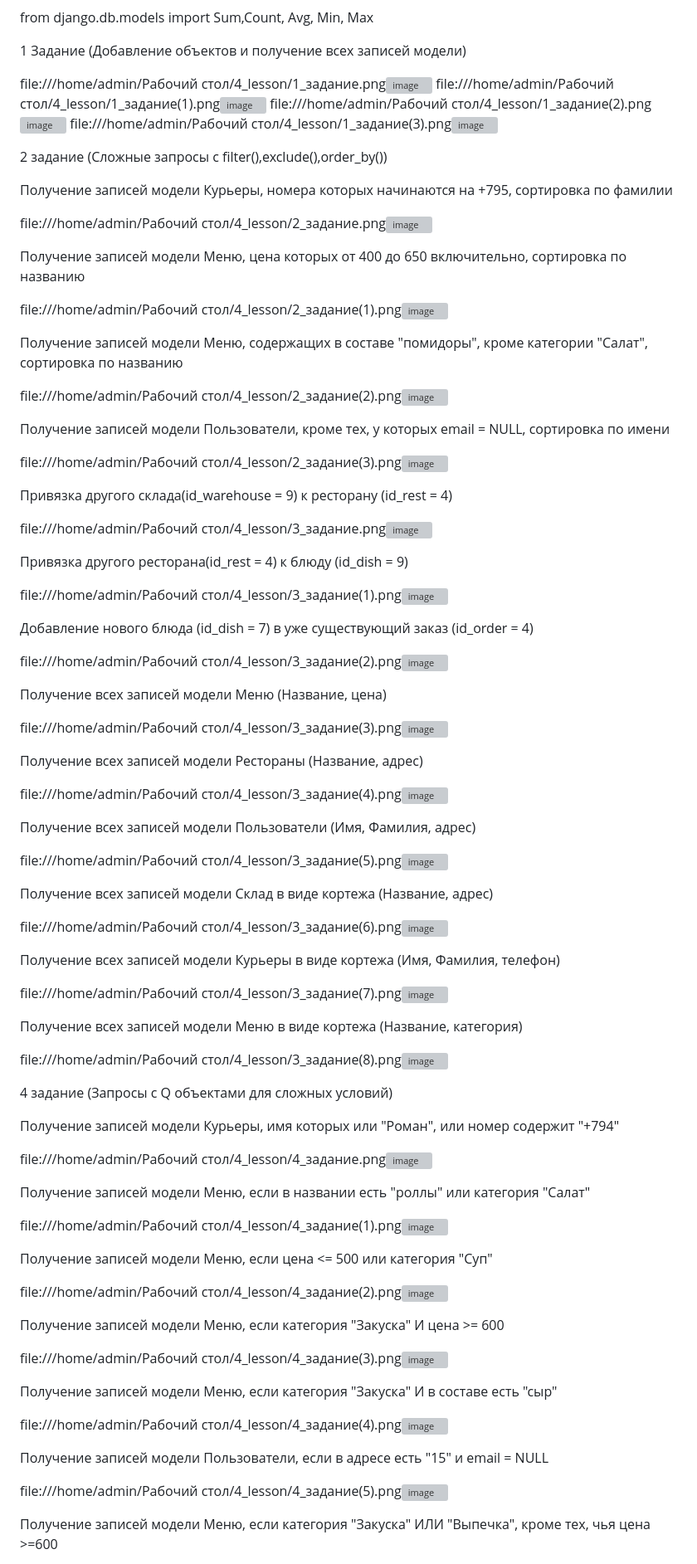
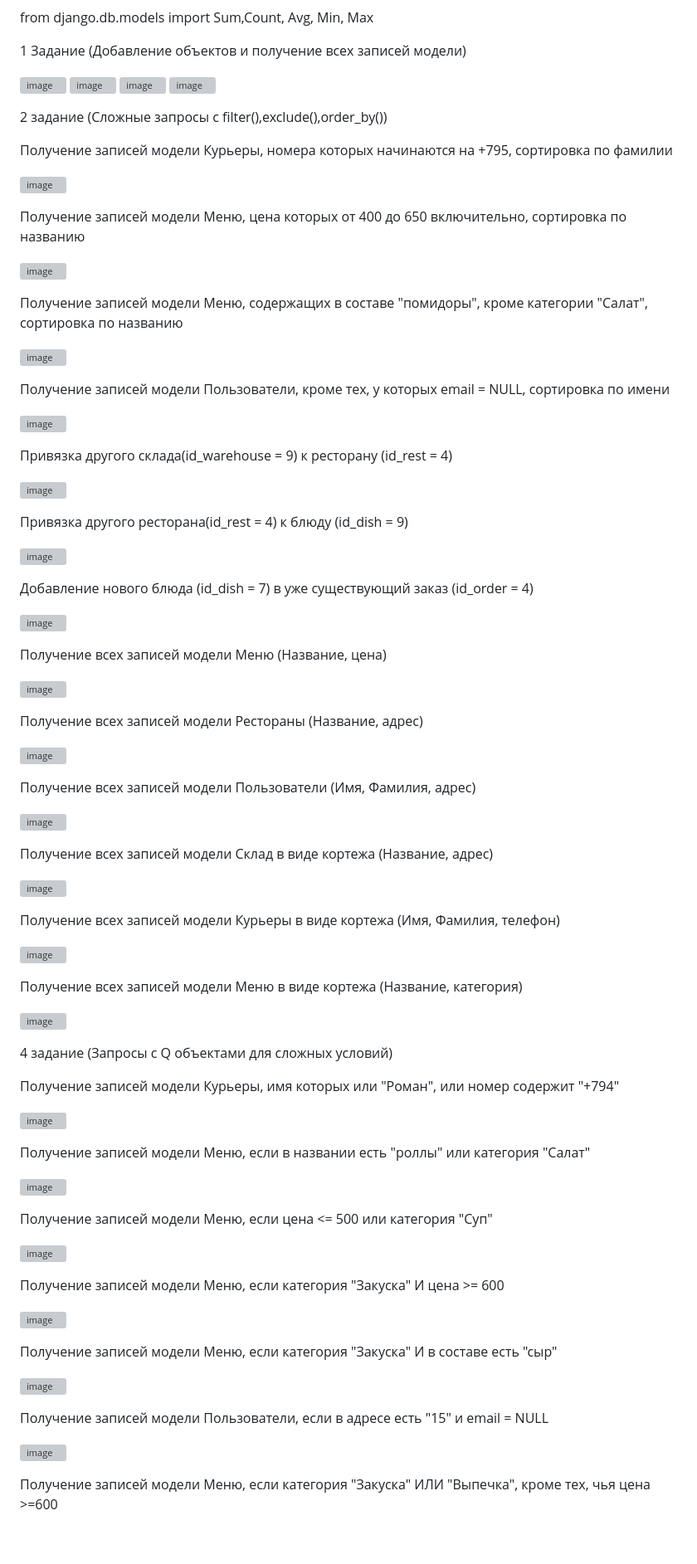
Before and after one commit to fukuroka/3_lesson, a Markdown page: README.md, the part around one of its changes. Shown at 83% size. GitHub-like rendering; blank space fills up the shorter version; grey boxes are pictures that could not be loaded.

```diff
--- a/README.md
+++ b/README.md
@@ -10,92 +10,92 @@ from django.db.models import Sum,Count, Avg, Min, Max
 1 Задание (Добавление объектов и получение всех записей модели)
 
 
-file:///home/admin/Рабочий стол/4_lesson/1_задание.png![image](https://github.com/user-attachments/assets/c6d68d50-4761-4410-bbe5-351c64b64481)
-file:///home/admin/Рабочий стол/4_lesson/1_задание(1).png![image](https://github.com/user-attachments/assets/c8cb84be-930b-4570-bf10-f701db3b878e)
-file:///home/admin/Рабочий стол/4_lesson/1_задание(2).png![image](https://github.com/user-attachments/assets/bed9c3c2-971b-4faf-8136-86562db6a045)
-file:///home/admin/Рабочий стол/4_lesson/1_задание(3).png![image](https://github.com/user-attachments/assets/051f2492-bc73-4c0f-bb41-14711c72e388)
+![image](https://github.com/user-attachments/assets/c6d68d50-4761-4410-bbe5-351c64b64481)
+![image](https://github.com/user-attachments/assets/c8cb84be-930b-4570-bf10-f701db3b878e)
+![image](https://github.com/user-attachments/assets/bed9c3c2-971b-4faf-8136-86562db6a045)
+![image](https://github.com/user-attachments/assets/051f2492-bc73-4c0f-bb41-14711c72e388)
 
 
 2 задание (Сложные запросы с filter(),exclude(),order_by())
 
 Получение записей модели Курьеры, номера которых начинаются на +795, сортировка по фамилии
 
-file:///home/admin/Рабочий стол/4_lesson/2_задание.png![image](https://github.com/user-attachments/assets/cb552b39-e812-4a11-b4ad-3ea2f69d404e)
+![image](https://github.com/user-attachments/assets/cb552b39-e812-4a11-b4ad-3ea2f69d404e)
 
 Получение записей модели Меню, цена которых от 400 до 650 включительно, сортировка по названию
 
-file:///home/admin/Рабочий стол/4_lesson/2_задание(1).png![image](https://github.com/user-attachments/assets/770358fc-988c-4b5a-9182-51ceda529c77)
+![image](https://github.com/user-attachments/assets/770358fc-988c-4b5a-9182-51ceda529c77)
 
 Получение записей модели Меню, содержащих в составе "помидоры", кроме категории "Салат", сортировка по названию
 
-file:///home/admin/Рабочий стол/4_lesson/2_задание(2).png![image](https://github.com/user-attachments/assets/eb3cf146-0629-4d19-a939-55900fc8d64f)
+![image](https://github.com/user-attachments/assets/eb3cf146-0629-4d19-a939-55900fc8d64f)
 
 Получение записей модели Пользователи, кроме тех, у которых email = NULL, сортировка по имени
 
-file:///home/admin/Рабочий стол/4_lesson/2_задание(3).png![image](https://github.com/user-attachments/assets/b43c22fe-6488-4af2-988c-2e79502eae73)
+![image](https://github.com/user-attachments/assets/b43c22fe-6488-4af2-988c-2e79502eae73)
 
 Привязка другого склада(id_warehouse = 9) к ресторану (id_rest = 4)
 
-file:///home/admin/Рабочий стол/4_lesson/3_задание.png![image](https://github.com/user-attachments/assets/8d10cfd6-23b7-4cc0-b6ba-38ccbed329f1)
+![image](https://github.com/user-attachments/assets/8d10cfd6-23b7-4cc0-b6ba-38ccbed329f1)
 
 Привязка другого ресторана(id_rest = 4) к блюду (id_dish = 9)
 
-file:///home/admin/Рабочий стол/4_lesson/3_задание(1).png![image](https://github.com/user-attachments/assets/afeb01be-2f2c-4721-b696-cab7edc4a228)
+![image](https://github.com/user-attachments/assets/afeb01be-2f2c-4721-b696-cab7edc4a228)
 
 Добавление нового блюда (id_dish = 7) в уже существующий заказ (id_order = 4)
 
-file:///home/admin/Рабочий стол/4_lesson/3_задание(2).png![image](https://github.com/user-attachments/assets/a39a6dd6-a5a1-4367-a9f7-809e71ee44ab)
+![image](https://github.com/user-attachments/assets/a39a6dd6-a5a1-4367-a9f7-809e71ee44ab)
 
 Получение всех записей модели Меню (Название, цена)
 
-file:///home/admin/Рабочий стол/4_lesson/3_задание(3).png![image](https://github.com/user-attachments/assets/04efbc3d-70cf-4069-98a8-205f9bf20d46)
+![image](https://github.com/user-attachments/assets/04efbc3d-70cf-4069-98a8-205f9bf20d46)
 
 Получение всех записей модели Рестораны (Название, адрес)
 
-file:///home/admin/Рабочий стол/4_lesson/3_задание(4).png![image](https://github.com/user-attachments/assets/ba8006f1-b27b-439f-a260-5560447ad441)
+![image](https://github.com/user-attachments/assets/ba8006f1-b27b-439f-a260-5560447ad441)
 
 Получение всех записей модели Пользователи (Имя, Фамилия, адрес)
 
-file:///home/admin/Рабочий стол/4_lesson/3_задание(5).png![image](https://github.com/user-attachments/assets/c910de81-3c2c-4176-9b52-e506aa14b15f)
+![image](https://github.com/user-attachments/assets/c910de81-3c2c-4176-9b52-e506aa14b15f)
 
 Получение всех записей модели Склад в виде кортежа (Название, адрес)
 
-file:///home/admin/Рабочий стол/4_lesson/3_задание(6).png![image](https://github.com/user-attachments/assets/fee6a549-979d-4a9f-b58a-bfe62fd93b67)
+![image](https://github.com/user-attachments/assets/fee6a549-979d-4a9f-b58a-bfe62fd93b67)
 
 Получение всех записей модели Курьеры в виде кортежа (Имя, Фамилия, телефон)
 
-file:///home/admin/Рабочий стол/4_lesson/3_задание(7).png![image](https://github.com/user-attachments/assets/5335aaef-e8fa-4147-b60b-a3eb6f2ad4c0)
+![image](https://github.com/user-attachments/assets/5335aaef-e8fa-4147-b60b-a3eb6f2ad4c0)
 
 Получение всех записей модели Меню в виде кортежа (Название, категория)
 
-file:///home/admin/Рабочий стол/4_lesson/3_задание(8).png![image](https://github.com/user-attachments/assets/ac634678-76ab-4646-8f62-cd36da864ff0)
+![image](https://github.com/user-attachments/assets/ac634678-76ab-4646-8f62-cd36da864ff0)
 
 
 4 задание (Запросы с Q объектами для сложных условий)
 
 Получение записей модели Курьеры, имя которых или "Роман", или номер содержит "+794"
 
-file:///home/admin/Рабочий стол/4_lesson/4_задание.png![image](https://github.com/user-attachments/assets/26051f49-eb5b-4d90-9a14-f62ad3b46b0b)
+![image](https://github.com/user-attachments/assets/26051f49-eb5b-4d90-9a14-f62ad3b46b0b)
 
 Получение записей модели Меню, если в названии есть "роллы" или категория "Салат"
 
-file:///home/admin/Рабочий стол/4_lesson/4_задание(1).png![image](https://github.com/user-attachments/assets/dc29cefd-6fa6-45e7-83eb-6846a668189c)
+![image](https://github.com/user-attachments/assets/dc29cefd-6fa6-45e7-83eb-6846a668189c)
 
 Получение записей модели Меню, если цена <= 500 или категория "Суп"
 
-file:///home/admin/Рабочий стол/4_lesson/4_задание(2).png![image](https://github.com/user-attachments/assets/cc777258-5f0e-4945-b515-7bb0f5367554)
+![image](https://github.com/user-attachments/assets/cc777258-5f0e-4945-b515-7bb0f5367554)
 
 Получение записей модели Меню, если категория "Закуска" И цена >= 600
 
-file:///home/admin/Рабочий стол/4_lesson/4_задание(3).png![image](https://github.com/user-attachments/assets/93ec67ef-007d-4533-b243-523aab5e0e77)
+![image](https://github.com/user-attachments/assets/93ec67ef-007d-4533-b243-523aab5e0e77)
 
 Получение записей модели Меню, если категория "Закуска" И в составе есть "сыр"
 
-file:///home/admin/Рабочий стол/4_lesson/4_задание(4).png![image](https://github.com/user-attachments/assets/c425ee4d-46a5-4f33-a775-5d1d95c35f21)
+![image](https://github.com/user-attachments/assets/c425ee4d-46a5-4f33-a775-5d1d95c35f21)
 
 Получение записей модели Пользователи, если в адресе есть "15" и email = NULL
 
-file:///home/admin/Рабочий стол/4_lesson/4_задание(5).png![image](https://github.com/user-attachments/assets/17409e1e-754f-4386-936f-bb8da51f4a5a)
+![image](https://github.com/user-attachments/assets/17409e1e-754f-4386-936f-bb8da51f4a5a)
 
 Получение записей модели Меню, если категория "Закуска" ИЛИ "Выпечка", кроме тех, чья цена >=600
 
```
Also changed, not shown: other parts of README.md (+9 -9 lines).
